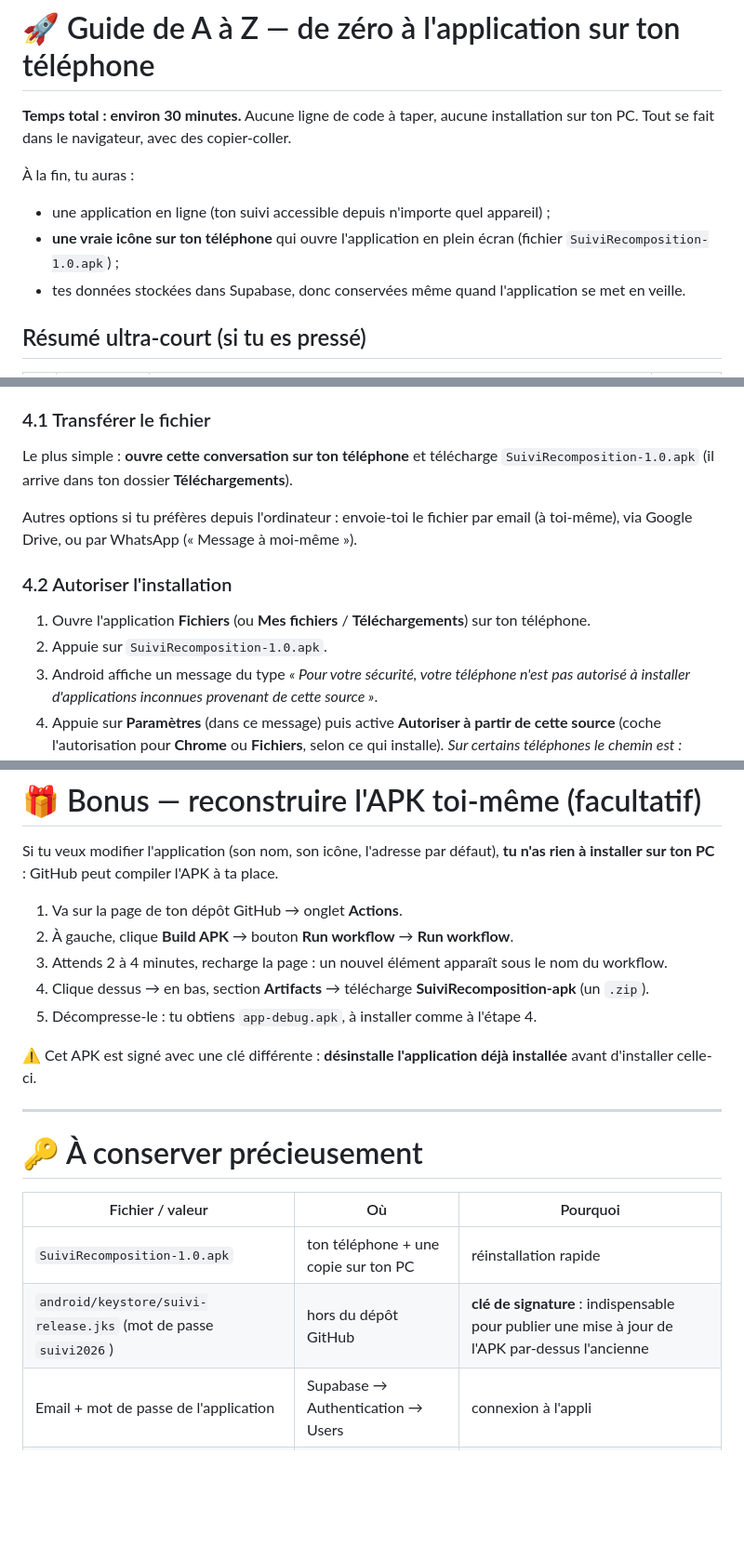
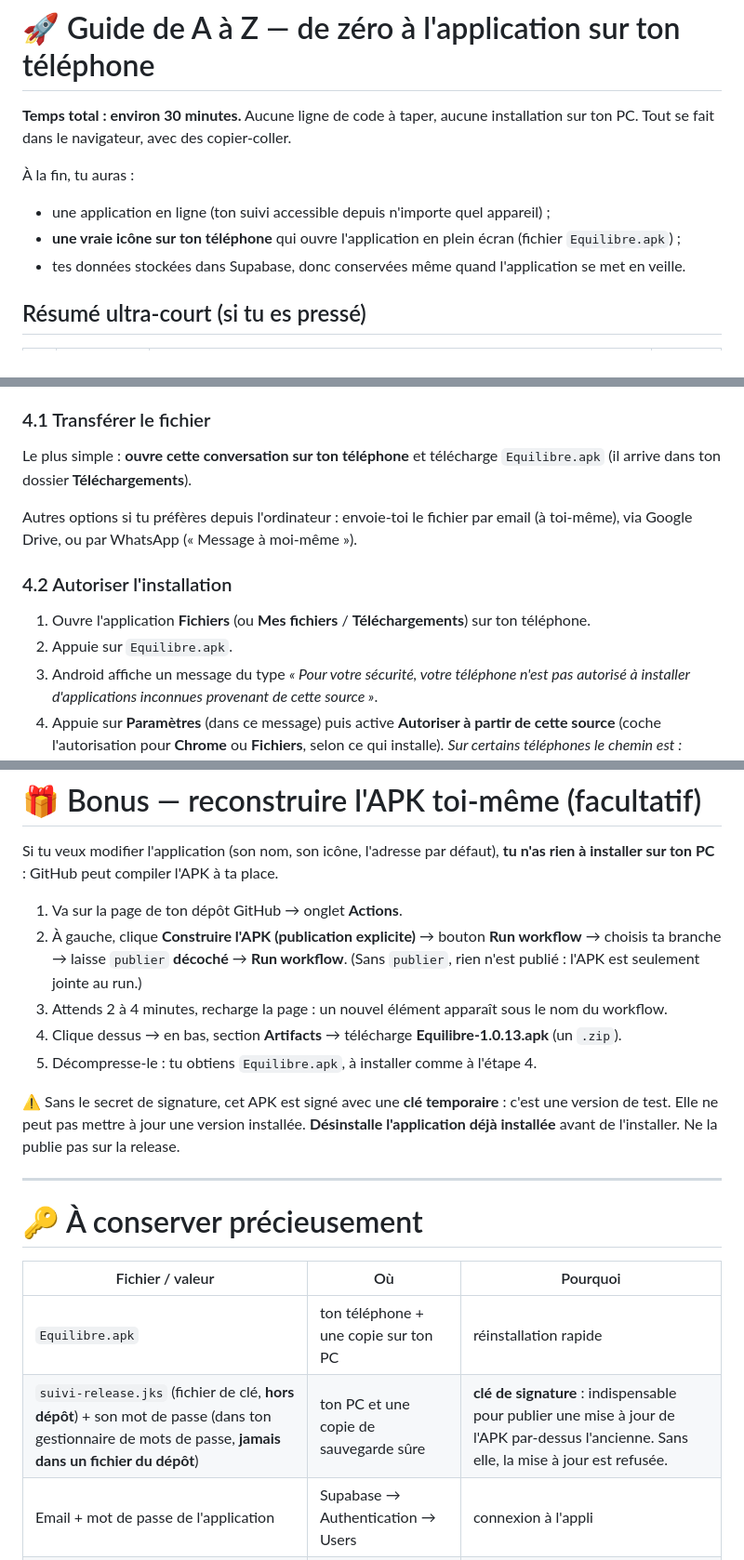
Before and after one commit to flaviensaillard/suivi-recomposition, a Markdown page: GUIDE_DEMARRAGE.md, 3 parts joined by grey strips. Shown at 93% size. Rendered like a GitHub page; blank space fills up the shorter version.

Commit message:
docs(guide): retire le mot de passe du keystore, noms d'APK et workflow à jour
- mot de passe du keystore retiré (à garder dans un gestionnaire de mots de passe)
- Equilibre.apk remplace SuiviRecomposition-1.0.apk / app-debug.apk
- workflow « Construire l'APK (publication explicite) », publier décoché par défaut
- APK sans secret de signature = clé temporaire, version de test uniquement

Co-authored-by: arena-agent <297053741+arena-agent@users.noreply.github.com>

```diff
--- a/GUIDE_DEMARRAGE.md
+++ b/GUIDE_DEMARRAGE.md
@@ -5,7 +5,7 @@ Tout se fait dans le navigateur, avec des copier-coller.
 
 À la fin, tu auras :
 - une application en ligne (ton suivi accessible depuis n'importe quel appareil) ;
-- **une vraie icône sur ton téléphone** qui ouvre l'application en plein écran (fichier `SuiviRecomposition-1.0.apk`) ;
+- **une vraie icône sur ton téléphone** qui ouvre l'application en plein écran (fichier `Equilibre.apk`) ;
 - tes données stockées dans Supabase, donc conservées même quand l'application se met en veille.
 
 ## Résumé ultra-court (si tu es pressé)
@@ -266,7 +266,7 @@ le navigateur. L'étape suivante te donne juste une vraie icône et le plein éc
 ### 4.1 Transférer le fichier
 
 Le plus simple : **ouvre cette conversation sur ton téléphone** et télécharge
-`SuiviRecomposition-1.0.apk` (il arrive dans ton dossier **Téléchargements**).
+`Equilibre.apk` (il arrive dans ton dossier **Téléchargements**).
 
 Autres options si tu préfères depuis l'ordinateur : envoie-toi le fichier par email (à toi-même),
 via Google Drive, ou par WhatsApp (« Message à moi-même »).
@@ -274,7 +274,7 @@ via Google Drive, ou par WhatsApp (« Message à moi-même »).
 ### 4.2 Autoriser l'installation
 
 1. Ouvre l'application **Fichiers** (ou **Mes fichiers** / **Téléchargements**) sur ton téléphone.
-2. Appuie sur `SuiviRecomposition-1.0.apk`.
+2. Appuie sur `Equilibre.apk`.
 3. Android affiche un message du type *« Pour votre sécurité, votre téléphone n'est pas autorisé
    à installer d'applications inconnues provenant de cette source »*.
 4. Appuie sur **Paramètres** (dans ce message) puis active **Autoriser à partir de cette source**
@@ -378,13 +378,12 @@ Si tu veux modifier l'application (son nom, son icône, l'adresse par défaut),
 installer sur ton PC** : GitHub peut compiler l'APK à ta place.
 
 1. Va sur la page de ton dépôt GitHub → onglet **Actions**.
-2. À gauche, clique **Build APK** → bouton **Run workflow** → **Run workflow**.
+2. À gauche, clique **Construire l'APK (publication explicite)** → bouton **Run workflow** → choisis ta branche → laisse `publier` **décoché** → **Run workflow**. (Sans `publier`, rien n'est publié : l'APK est seulement jointe au run.)
 3. Attends 2 à 4 minutes, recharge la page : un nouvel élément apparaît sous le nom du workflow.
-4. Clique dessus → en bas, section **Artifacts** → télécharge **SuiviRecomposition-apk** (un `.zip`).
-5. Décompresse-le : tu obtiens `app-debug.apk`, à installer comme à l'étape 4.
+4. Clique dessus → en bas, section **Artifacts** → télécharge **Equilibre-1.0.13.apk** (un `.zip`).
+5. Décompresse-le : tu obtiens `Equilibre.apk`, à installer comme à l'étape 4.
 
-⚠️ Cet APK est signé avec une clé différente : **désinstalle l'application déjà installée** avant
-d'installer celle-ci.
+⚠️ Sans le secret de signature, cet APK est signé avec une **clé temporaire** : c'est une version de test. Elle ne peut pas mettre à jour une version installée. **Désinstalle l'application déjà installée** avant de l'installer. Ne la publie pas sur la release.
 
 ---
 
@@ -392,8 +391,8 @@ d'installer celle-ci.
 
 | Fichier / valeur | Où | Pourquoi |
 |---|---|---|
-| `SuiviRecomposition-1.0.apk` | ton téléphone + une copie sur ton PC | réinstallation rapide |
-| `android/keystore/suivi-release.jks` (mot de passe `suivi2026`) | hors du dépôt GitHub | **clé de signature** : indispensable pour publier une mise à jour de l'APK par-dessus l'ancienne |
+| `Equilibre.apk` | ton téléphone + une copie sur ton PC | réinstallation rapide |
+| `suivi-release.jks` (fichier de clé, **hors dépôt**) + son mot de passe (dans ton gestionnaire de mots de passe, **jamais dans un fichier du dépôt**) | ton PC et une copie de sauvegarde sûre | **clé de signature** : indispensable pour publier une mise à jour de l'APK par-dessus l'ancienne. Sans elle, la mise à jour est refusée. |
 | Email + mot de passe de l'application | Supabase → Authentication → Users | connexion à l'appli |
 | `Project URL` + `anon key` | Supabase → Project Settings → API | déploiement / redéploiement |
 
```
Also changed, not shown: other parts of GUIDE_DEMARRAGE.md (+1 -1 lines).
